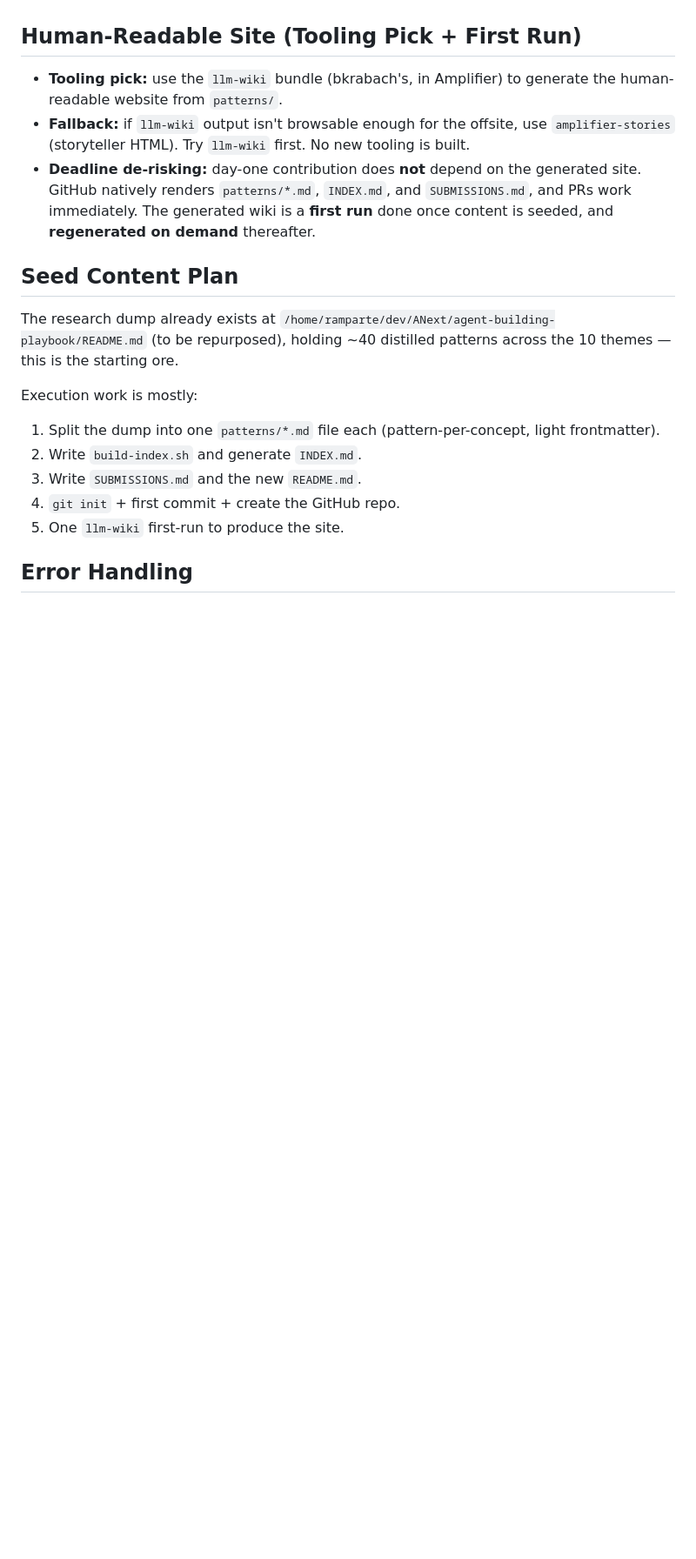
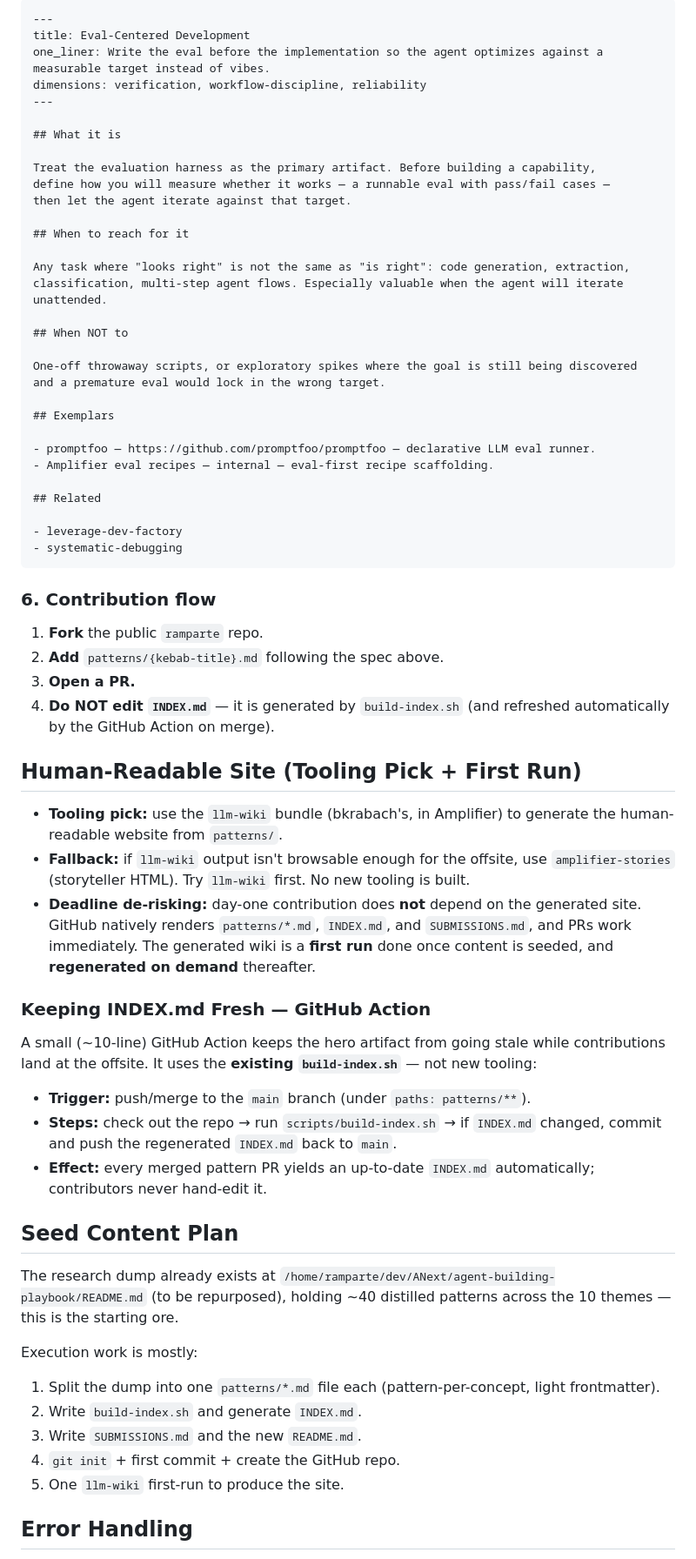
Before and after one commit to ramparte/agent-building-playbook, a Markdown page: docs/plans/2026-06-28-agent-building-playbook-design.md, the part around one of its changes. Shown at 87% size. GitHub-like rendering; blank space fills up the shorter version.

`````diff
--- a/docs/plans/2026-06-28-agent-building-playbook-design.md
+++ b/docs/plans/2026-06-28-agent-building-playbook-design.md
@@ -110,8 +165,58 @@ This is the data flow for how new patterns enter and get curated.
+````markdown
+---
+title: Eval-Centered Development
+one_liner: Write the eval before the implementation so the agent optimizes against a measurable target instead of vibes.
+dimensions: verification, workflow-discipline, reliability
+---
+
+## What it is
+
+Treat the evaluation harness as the primary artifact. Before building a capability,
+define how you will measure whether it works — a runnable eval with pass/fail cases —
+then let the agent iterate against that target.
+
+## When to reach for it
+
+Any task where "looks right" is not the same as "is right": code generation, extraction,
+classification, multi-step agent flows. Especially valuable when the agent will iterate
+unattended.
+
+## When NOT to
+
+One-off throwaway scripts, or exploratory spikes where the goal is still being discovered
+and a premature eval would lock in the wrong target.
+
+## Exemplars
+
+- promptfoo — https://github.com/promptfoo/promptfoo — declarative LLM eval runner.
+- Amplifier eval recipes — internal — eval-first recipe scaffolding.
+
+## Related
+
+- leverage-dev-factory
+- systematic-debugging
+````
+
+### 6. Contribution flow
+
+1. **Fork** the public `ramparte` repo.
+2. **Add** `patterns/{kebab-title}.md` following the spec above.
+3. **Open a PR.**
+4. **Do NOT edit `INDEX.md`** — it is generated by `build-index.sh` (and refreshed automatically by the GitHub Action on merge).
+
 ## Human-Readable Site (Tooling Pick + First Run)
 
 - **Tooling pick:** use the `llm-wiki` bundle (bkrabach's, in Amplifier) to generate the human-readable website from `patterns/`.
 - **Fallback:** if `llm-wiki` output isn't browsable enough for the offsite, use `amplifier-stories` (storyteller HTML). Try `llm-wiki` first. No new tooling is built.
 - **Deadline de-risking:** day-one contribution does **not** depend on the generated site. GitHub natively renders `patterns/*.md`, `INDEX.md`, and `SUBMISSIONS.md`, and PRs work immediately. The generated wiki is a **first run** done once content is seeded, and **regenerated on demand** thereafter.
+
+### Keeping INDEX.md Fresh — GitHub Action
+
+A small (~10-line) GitHub Action keeps the hero artifact from going stale while contributions land at the offsite. It uses the **existing `build-index.sh`** — not new tooling:
+
+- **Trigger:** push/merge to the `main` branch (under `paths: patterns/**`).
+- **Steps:** check out the repo → run `scripts/build-index.sh` → if `INDEX.md` changed, commit and push the regenerated `INDEX.md` back to `main`.
+- **Effect:** every merged pattern PR yields an up-to-date `INDEX.md` automatically; contributors never hand-edit it.
 
 ## Seed Content Plan
 
`````
Also changed, not shown: other parts of docs/plans/2026-06-28-agent-building-playbook-design.md (+69 -12 lines).
